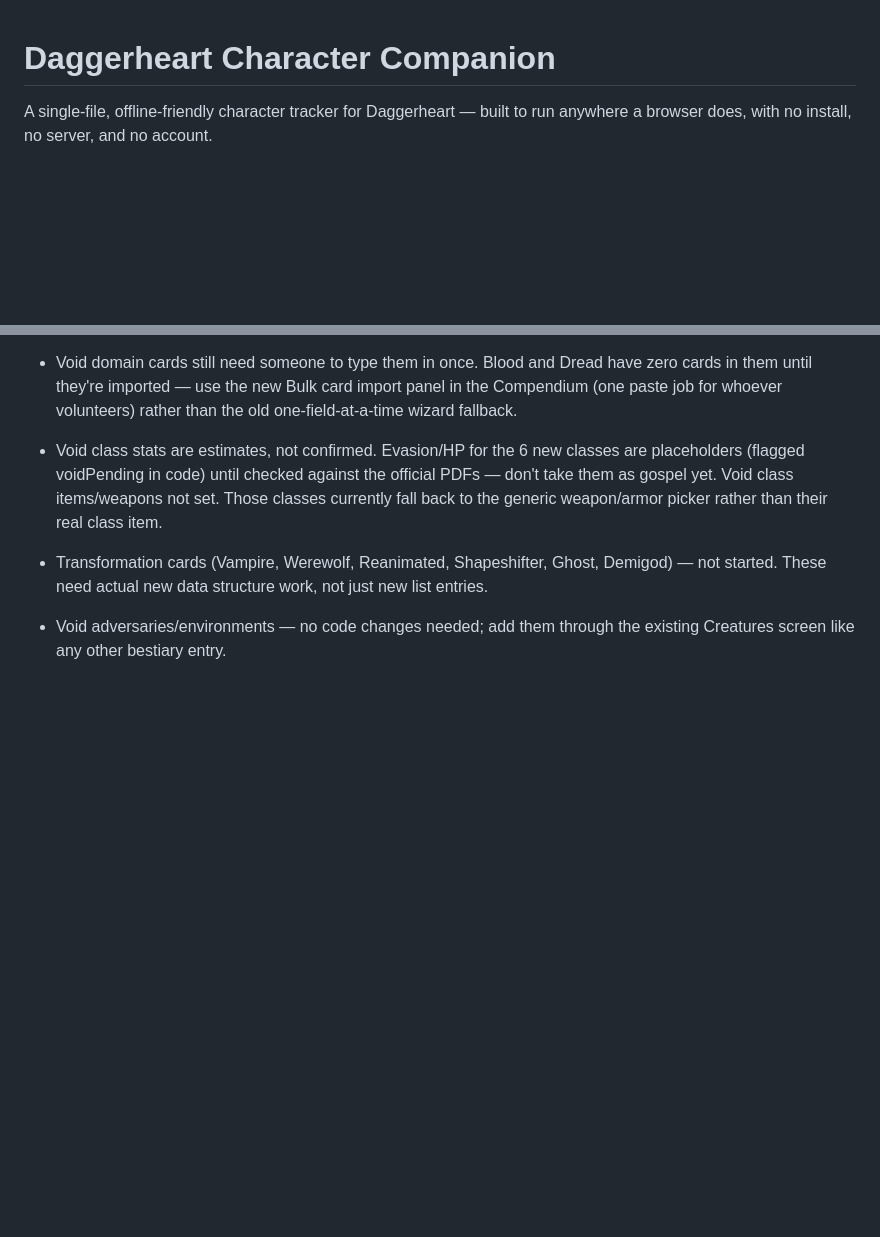
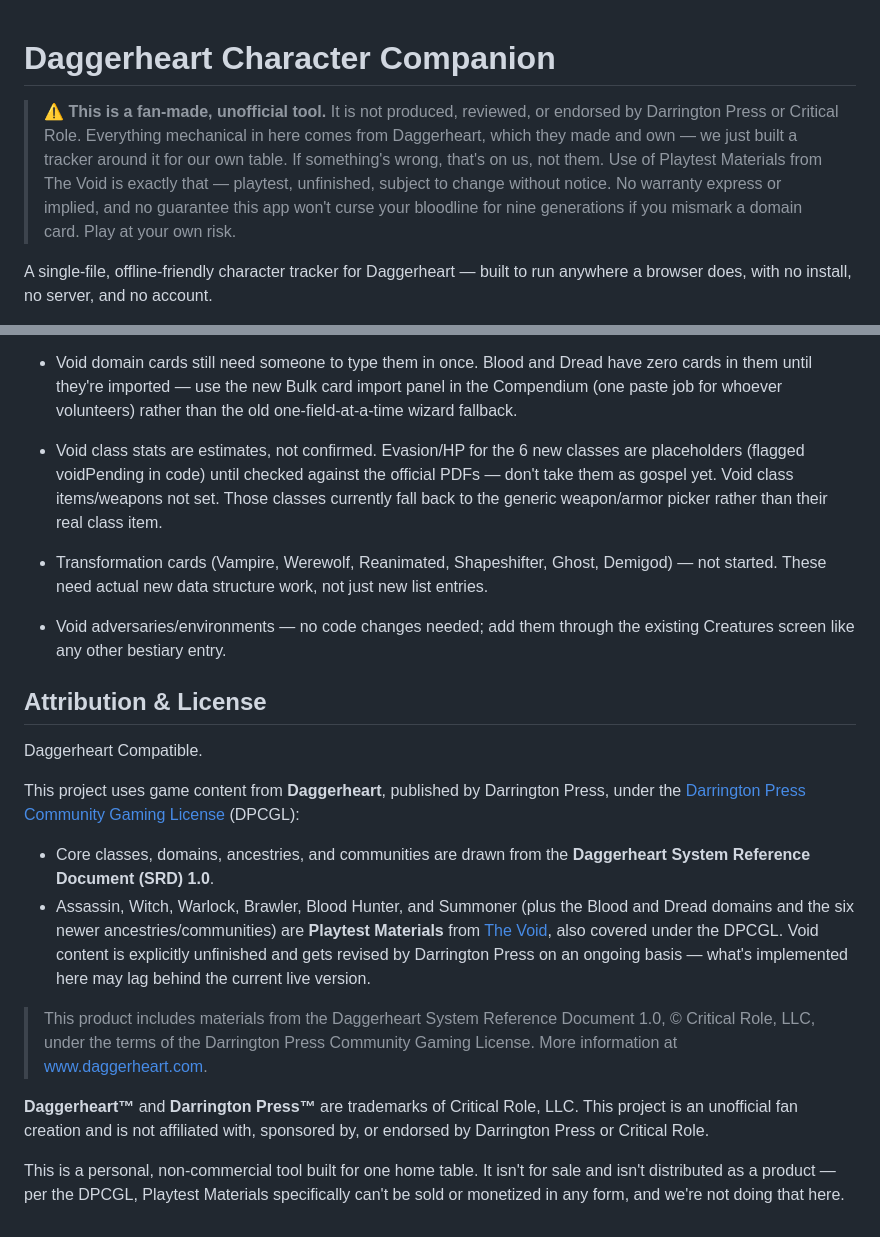
Before and after one commit to fthrgasp/dh-companion, a Markdown page: README.md, 2 parts joined by grey strips. Drawn GitHub-style; blank space fills up the shorter version.

Commit message:
Update README with attribution and licensing details
Added detailed attribution and licensing information for Daggerheart.

```diff
--- a/README.md
+++ b/README.md
@@ -1,4 +1,13 @@
 # Daggerheart Character Companion
+
+> ⚠️ **This is a fan-made, unofficial tool.** It is not produced, reviewed, or
+> endorsed by Darrington Press or Critical Role. Everything mechanical in here
+> comes from Daggerheart, which they made and own — we just built a tracker
+> around it for our own table. If something's wrong, that's on us, not them.
+> Use of Playtest Materials from The Void is exactly that — playtest, unfinished,
+> subject to change without notice. No warranty express or implied, and no
+> guarantee this app won't curse your bloodline for nine generations if you
+> mismark a domain card. Play at your own risk.
 
 A single-file, offline-friendly character tracker for Daggerheart — built to run anywhere
 a browser does, with no install, no server, and no account.
@@ -141,3 +150,31 @@ Version bumped 1.1.0 → 1.2.0.
 
 - Void adversaries/environments — no code changes needed; add them through the existing Creatures
   screen like any other bestiary entry.
+
+## Attribution & License
+
+Daggerheart Compatible.
+
+This project uses game content from **Daggerheart**, published by Darrington Press,
+under the [Darrington Press Community Gaming License](https://darringtonpress.com/license/)
+(DPCGL):
+
+- Core classes, domains, ancestries, and communities are drawn from the **Daggerheart
+  System Reference Document (SRD) 1.0**.
+- Assassin, Witch, Warlock, Brawler, Blood Hunter, and Summoner (plus the Blood and
+  Dread domains and the six newer ancestries/communities) are **Playtest Materials**
+  from [The Void](https://www.daggerheart.com/thevoid/), also covered under the DPCGL.
+  Void content is explicitly unfinished and gets revised by Darrington Press on an
+  ongoing basis — what's implemented here may lag behind the current live version.
+
+> This product includes materials from the Daggerheart System Reference Document 1.0,
+> © Critical Role, LLC, under the terms of the Darrington Press Community Gaming
+> License. More information at [www.daggerheart.com](https://www.daggerheart.com).
+
+**Daggerheart™** and **Darrington Press™** are trademarks of Critical Role, LLC. This
+project is an unofficial fan creation and is not affiliated with, sponsored by, or
+endorsed by Darrington Press or Critical Role.
+
+This is a personal, non-commercial tool built for one home table. It isn't for sale
+and isn't distributed as a product — per the DPCGL, Playtest Materials specifically
+can't be sold or monetized in any form, and we're not doing that here.
```
